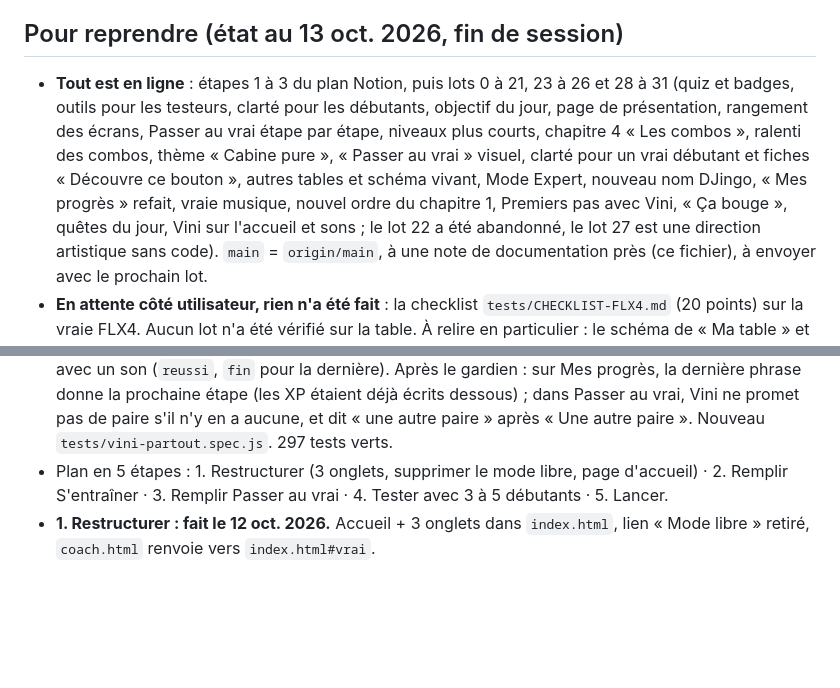
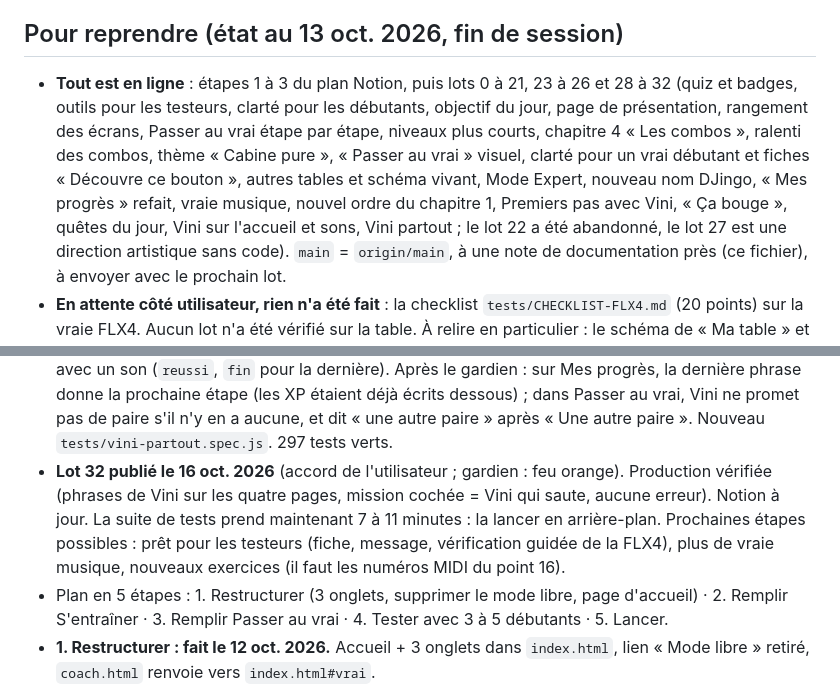
Before and after one commit to nathantauvel-rgb/coach-bass-swap, a Markdown page: CLAUDE.md, 2 parts joined by grey strips. Rendered like a GitHub page; blank space fills up the shorter version.

Commit message:
CLAUDE.md : lot 32 publié
Co-Authored-By: Claude Opus 5.5 <noreply@anthropic.com>

```diff
--- a/CLAUDE.md
+++ b/CLAUDE.md
@@ -32,10 +32,10 @@ Hors du plan : refaire un logiciel de mix complet. rekordbox sert à mixer pour
 - L'utilisateur valide chaque lot avant qu'il commence, et **rien ne part en ligne sans son accord explicite**.
 
 ## Pour reprendre (état au 13 oct. 2026, fin de session)
-- **Tout est en ligne** : étapes 1 à 3 du plan Notion, puis lots 0 à 21, 23 à 26 et 28 à 31 (quiz et badges, outils pour les testeurs, clarté pour les débutants, objectif du jour,
+- **Tout est en ligne** : étapes 1 à 3 du plan Notion, puis lots 0 à 21, 23 à 26 et 28 à 32 (quiz et badges, outils pour les testeurs, clarté pour les débutants, objectif du jour,
   page de présentation, rangement des écrans, Passer au vrai étape par étape, niveaux plus courts, chapitre 4
   « Les combos », ralenti des combos, thème « Cabine pure », « Passer au vrai » visuel, clarté pour un vrai
-  débutant et fiches « Découvre ce bouton », autres tables et schéma vivant, Mode Expert, nouveau nom DJingo, « Mes progrès » refait, vraie musique, nouvel ordre du chapitre 1, Premiers pas avec Vini, « Ça bouge », quêtes du jour, Vini sur l'accueil et sons ;
+  débutant et fiches « Découvre ce bouton », autres tables et schéma vivant, Mode Expert, nouveau nom DJingo, « Mes progrès » refait, vraie musique, nouvel ordre du chapitre 1, Premiers pas avec Vini, « Ça bouge », quêtes du jour, Vini sur l'accueil et sons, Vini partout ;
   le lot 22 a été abandonné, le lot 27 est une direction artistique sans code). `main` = `origin/main`, à une
   note de documentation près (ce fichier), à envoyer avec le prochain lot.
 - **En attente côté utilisateur, rien n'a été fait** : la checklist `tests/CHECKLIST-FLX4.md` (20 points)
@@ -429,6 +429,10 @@ Hors du plan : refaire un logiciel de mix complet. rekordbox sert à mixer pour
   Après le gardien : sur Mes progrès, la dernière phrase donne la prochaine étape (les XP étaient déjà écrits dessous) ; dans Passer
   au vrai, Vini ne promet pas de paire s'il n'y en a aucune, et dit « une autre paire » après « Une autre paire ».
   Nouveau `tests/vini-partout.spec.js`. 297 tests verts.
+- **Lot 32 publié le 16 oct. 2026** (accord de l'utilisateur ; gardien : feu orange). Production vérifiée (phrases de Vini sur les
+  quatre pages, mission cochée = Vini qui saute, aucune erreur). Notion à jour. La suite de tests prend maintenant 7 à 11 minutes :
+  la lancer en arrière-plan. Prochaines étapes possibles : prêt pour les testeurs (fiche, message, vérification guidée de la FLX4),
+  plus de vraie musique, nouveaux exercices (il faut les numéros MIDI du point 16).
 - Plan en 5 étapes : 1. Restructurer (3 onglets, supprimer le mode libre, page d'accueil) ·
   2. Remplir S'entraîner · 3. Remplir Passer au vrai · 4. Tester avec 3 à 5 débutants · 5. Lancer.
 - **1. Restructurer : fait le 12 oct. 2026.** Accueil + 3 onglets dans `index.html`, lien « Mode libre »
```
